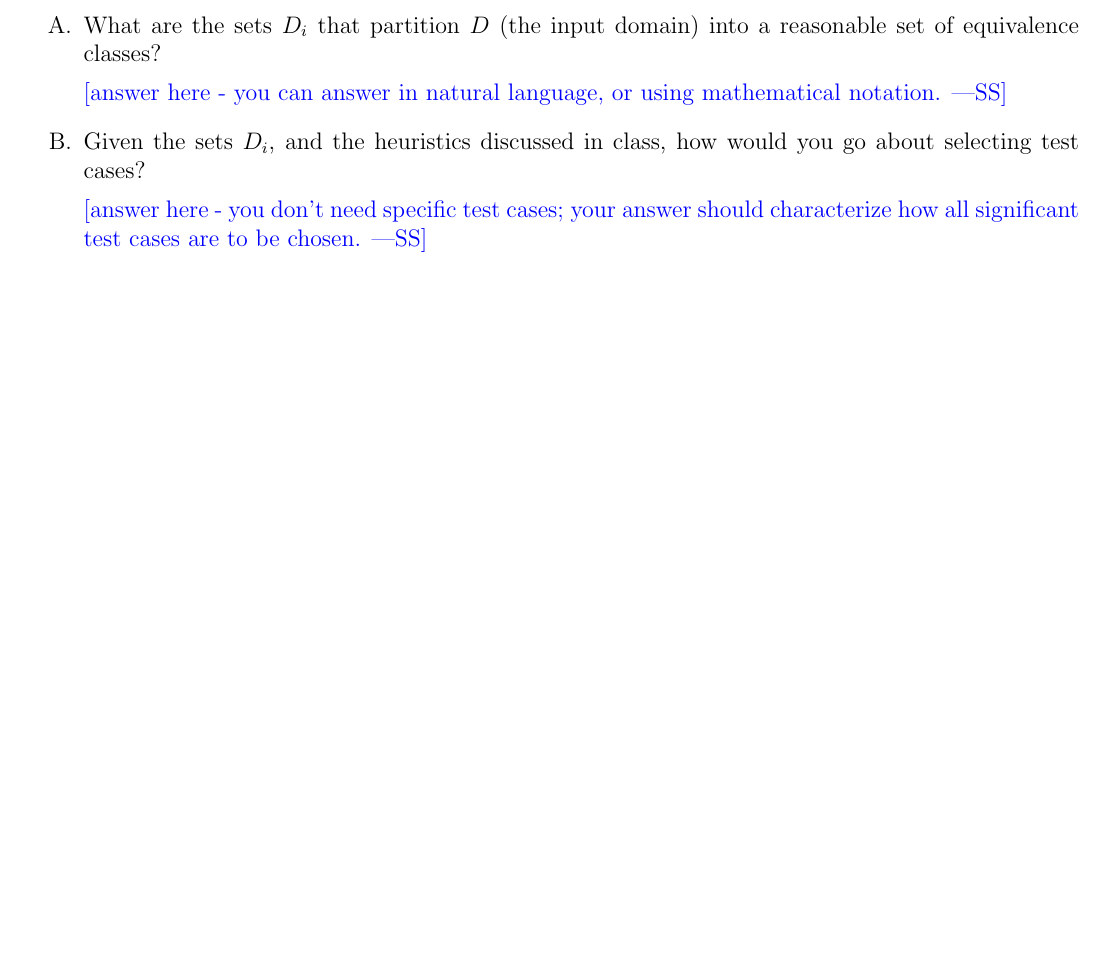
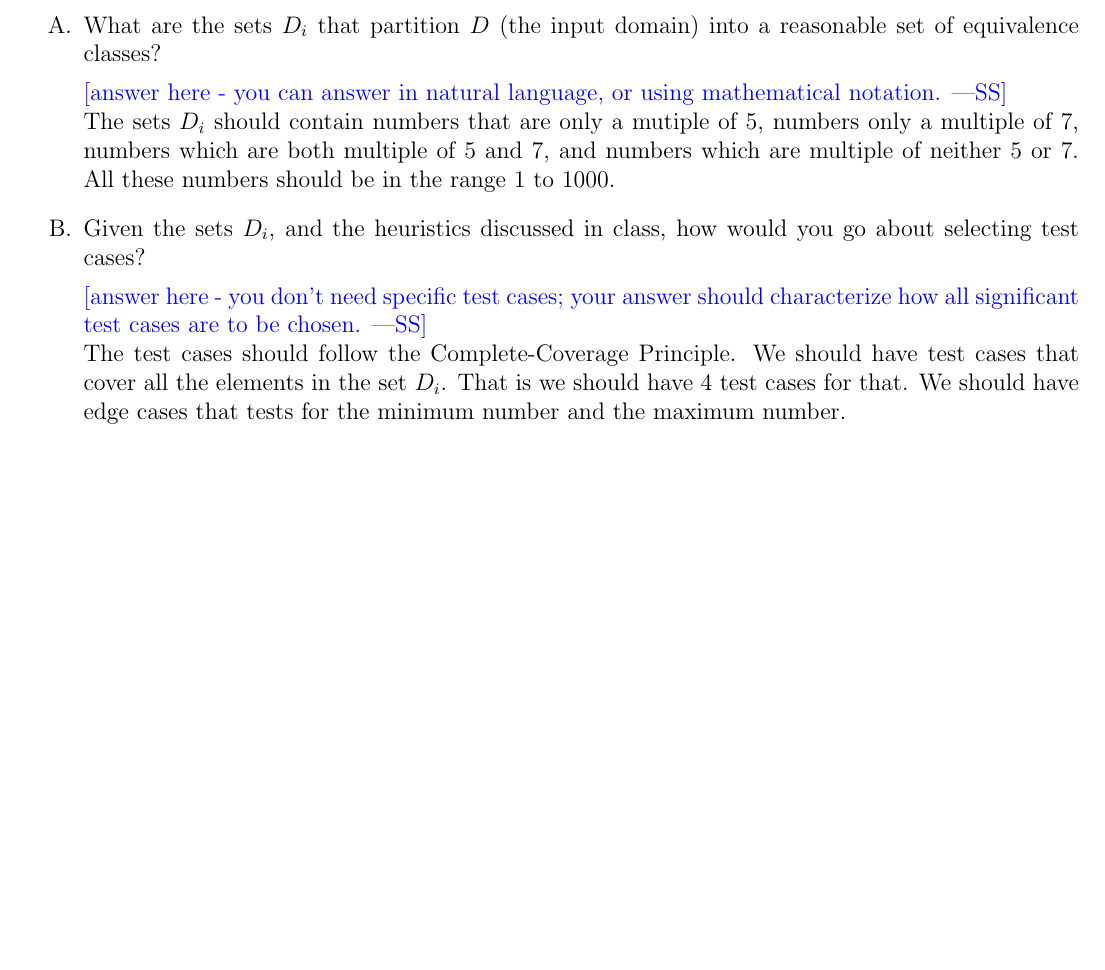
Before and after one commit to Lazarus-XD/2048_UI, a LaTeX problem sheet (FinalExam/final.tex): part of page 8 of 21, cut so that both start at the same text, the shorter picture padded with empty space. Compiled offline with pdfLaTeX.

Commit message:
added question 6

```diff
--- a/FinalExam/final.tex
+++ b/FinalExam/final.tex
@@ -310,13 +310,15 @@ You can assume that inputs outside of the range 1 to 1000 do not occur.
   reasonable set of equivalence classes?
 
   \wss{answer here - you can answer in natural language, or using mathematical
-    notation.}
+    notation.}\\
+    The sets $D_i$ should contain numbers that are only a mutiple of 5, numbers only a multiple of 7, numbers which are both multiple of 5 and 7, and numbers which are multiple of neither 5 or 7. All these numbers should be in the range 1 to 1000.
 
 \item Given the sets $D_i$, and the heuristics discussed in class, how would you
   go about selecting test cases?
 
   \wss{answer here - you don't need specific test cases; your answer should
-    characterize how all significant test cases are to be chosen.}
+    characterize how all significant test cases are to be chosen.}\\
+    The test cases should follow the Complete-Coverage Principle. We should have test cases that cover all the elements in the set $D_i$. That is we should have 4 test cases for that. We should have edge cases that tests for the minimum number and the maximum number.
 
 \end{enumerate}
 
```
Also changed, not shown: FinalExam/final.pdf.
